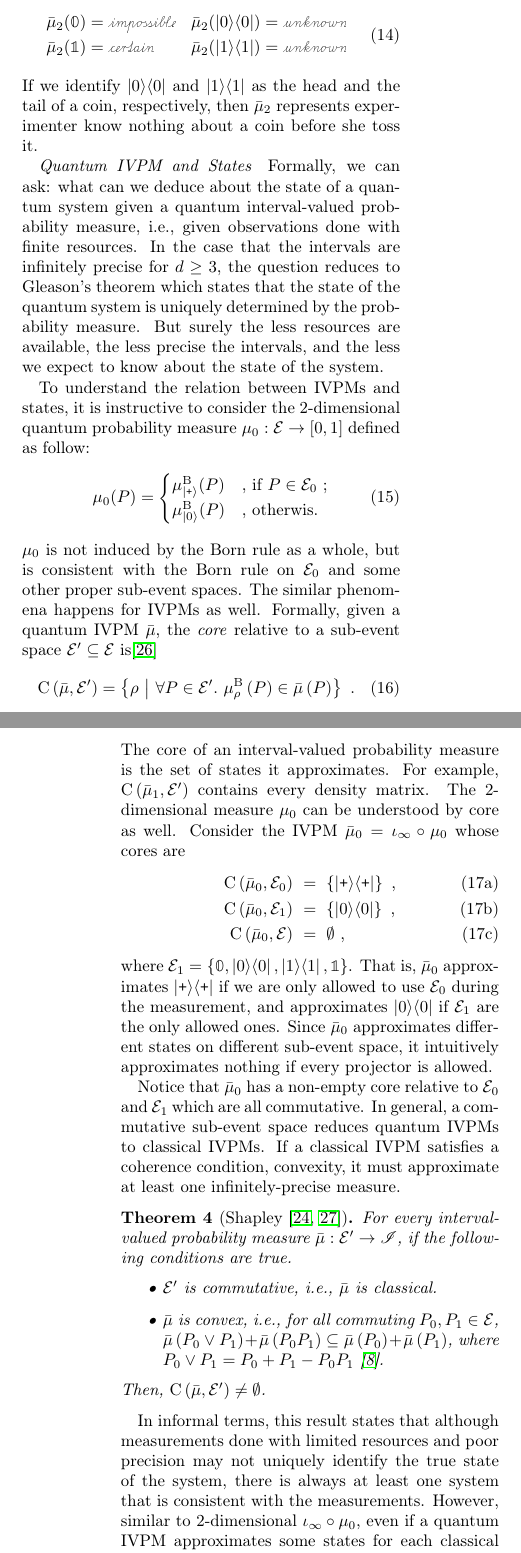
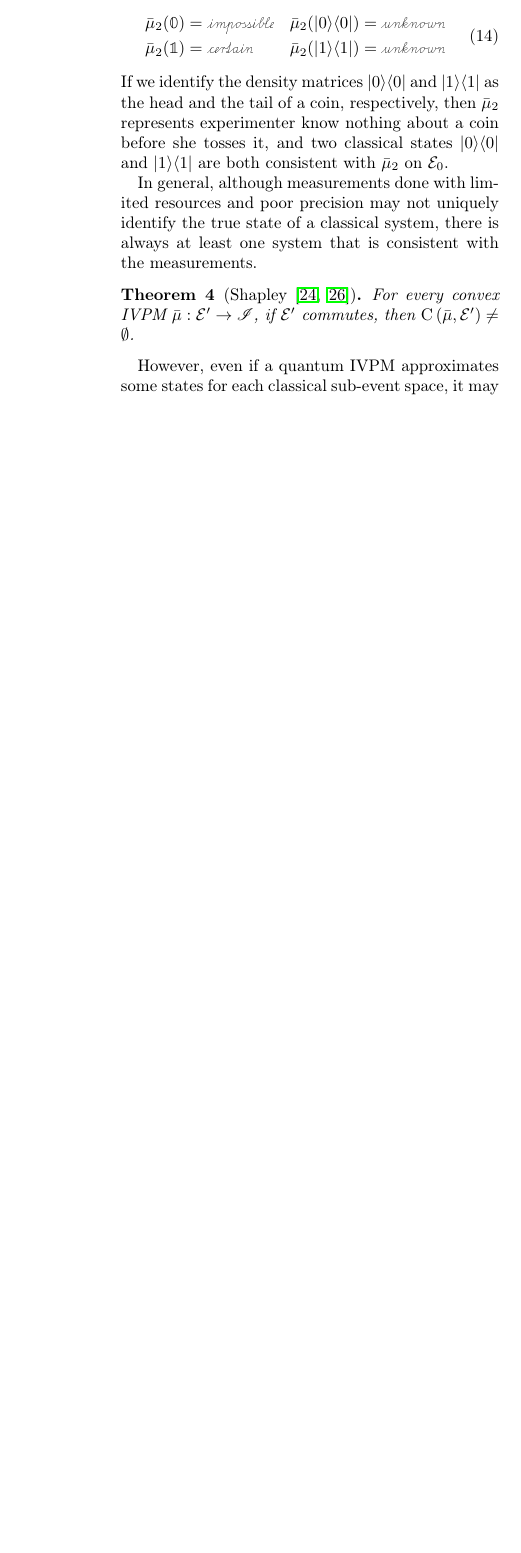
Before and after one commit to yuttai/Contextuality-and-Nonlocality-in-Discrete-Quantum-Theory, a LaTeX paper (prop_letter.tex): two parts of the columns of pages 4 and 5 of 7 before the commit and part of one column of page 4 of 5 after it, the two joined at a grey line, cut so that both start at the same text, the shorter picture padded with empty space. Compiled offline with pdfLaTeX.

Commit message:
prop_letter.tex \paragraph{Quantum and Classical IVPMs} Added...

```diff
--- a/prop_letter.tex
+++ b/prop_letter.tex
@@ -400,82 +397,21 @@ $\bar{\mu}_{1}|_{\events_{0}}$, gives a classical IVPM~$\bar{\mu}_{2}$:
 \bar{\mu}_{2}(\mathbb{1}) & =\necess & \bar{\mu}_{2}(\proj{1}) & =\unknown
 \end{aligned}
 \end{equation}
-If we identify $\proj{0}$ and $\proj{1}$ as the head and the tail
-of a coin, respectively, then $\bar{\mu}_{2}$ represents experimenter
-know nothing about a coin before she toss it.
+If we identify the density matrices~$\proj{0}$ and $\proj{1}$ as
+the head and the tail of a coin, respectively, then $\bar{\mu}_{2}$
+represents experimenter know nothing about a coin before she tosses
+it, and two classical states~$\proj{0}$ and $\proj{1}$ are both
+consistent with $\bar{\mu}_{2}$ on $\events_{0}$.
 
-\paragraph{Quantum IVPM and States}
+In general, although measurements done with limited resources and
+poor precision may not uniquely identify the true state of a classical
+system, there is always at least one system that is consistent with
+the measurements.
 
-Formally, we can ask: what can we deduce about the state of a quantum
-system given a quantum interval-valued probability measure, i.e.,
-given observations done with finite resources. In the case that the
-intervals are infinitely precise for $d\ge3$, the question reduces
-to Gleason's theorem which states that the state of the quantum system
-is uniquely determined by the probability measure. But surely the
-less resources are available, the less precise the intervals, and
-the less we expect to know about the state of the system.
+\begin{thm}[Shapley~\cite{Shapley1971,Grabisch2016}\label{thm:Shapley}]
+For every convex IVPM~$\bar{\mu}:\events'\rightarrow\mathscr{I}$,
+if $\events'$ commutes, then $\coreBorn\left(\bar{\mu},\events'\right)\ne\emptyset$.
+\end{thm}
 
-To understand the relation between IVPMs and states, it is instructive
-to consider the 2-dimensional quantum probability measure~$\mu_{0}:\events\rightarrow[0,1]$
-defined as follow:
-\begin{equation}
-\mu_{0}(P)=\begin{cases}
-\mu_{\ket{\ps}}^{\mathrm{B}}(P) & \textrm{, if }P\in\events_{0}\textrm{ ;}\\
-\mu_{\ket{0}}^{\mathrm{B}}(P) & \textrm{, otherwis.}
-\end{cases}
-\end{equation}
-$\mu_{0}$ is not induced by the Born rule as a whole, but is consistent
-with the Born rule on $\events_{0}$ and some other proper sub-event
-spaces. The similar phenomena happens for IVPMs as well. Formally,
-given a quantum IVPM~$\bar{\mu}$, the \emph{core} relative to a
-sub-event space~$\events'\subseteq\events$ is\footnote{\yutsung{I changed the definition of core to embedding the Born rule.
-While this change might make it easier to explain the core of quantum
-IVPMs, should we explain the meaning of the Born rule for classical
-probability measures? Check this definition in the classical setting,
-like commuting observables or product states... etc.}}
-\begin{equation}
-\coreBorn\left(\bar{\mu},\events'\right)=\set{\rho}{\forall P\in\events'.~\mu_{\rho}^{\mathrm{B}}\left(P\right)\in\bar{\mu}\left(P\right)}\textrm{ .}
-\end{equation}
-The core of an interval-valued probability measure is the set of states
-it approximates. For example, $\coreBorn\left(\bar{\mu}_{1},\events'\right)$
-contains every density matrix. The 2-dimensional measure~$\mu_{0}$
-can be understood by core as well. Consider the IVPM~$\bar{\mu}_{0}=\iota_{\infty}\circ\mu_{0}$
-whose cores are\begin{subequations}
-\begin{eqnarray}
-\coreBorn\left(\bar{\mu}_{0},\events_{0}\right) & = & \left\{ \proj{\ps}\right\} \textrm{ ,}\\
-\coreBorn\left(\bar{\mu}_{0},\events_{1}\right) & = & \left\{ \proj{0}\right\} \textrm{ ,}\\
-\coreBorn\left(\bar{\mu}_{0},\events\right) & = & \emptyset\textrm{ ,}
-\end{eqnarray}
-\end{subequations}where $\events_{1}=\left\{ \mathbb{0},\proj{0},\proj{1},\mathbb{1}\right\} $.
-That is, $\bar{\mu}_{0}$ approximates $\proj{\ps}$ if we are only
-allowed to use $\events_{0}$ during the measurement, and approximates
-$\proj{0}$ if $\events_{1}$ are the only allowed ones. Since $\bar{\mu}_{0}$
-approximates different states on different sub-event space, it intuitively
-approximates nothing if every projector is allowed.
-
-Notice that $\bar{\mu}_{0}$ has a non-empty core relative to $\events_{0}$
-and $\events_{1}$ which are all commutative. In general, a commutative
-sub-event space reduces quantum IVPMs to classical IVPMs. If a classical
-IVPM satisfies a coherence condition, convexity, it must approximate
-at least one infinitely-precise measure.
-
-\begin{thm}[Shapley~\cite{Shapley1971,Grabisch2016}]\label{thm:Shapley}For
-every interval-valued probability measure~$\bar{\mu}:\events'\rightarrow\mathscr{I}$,
-if the following conditions are true.
-\begin{itemize}
-\item $\events'$ is commutative, i.e., $\bar{\mu}$ is classical.
-\item $\bar{\mu}$ is convex, i.e., for all commuting $P_{0},P_{1}\in\events$,
-$\bar{\mu}\left(P_{0}\vee P_{1}\right)+\bar{\mu}\left(P_{0}P_{1}\right)\subseteq\bar{\mu}\left(P_{0}\right)+\bar{\mu}\left(P_{1}\right)$,
-where $P_{0}\vee P_{1}=P_{0}+P_{1}-P_{0}P_{1}$~\cite{Griffiths2003}.
-\end{itemize}
-Then, $\coreBorn\left(\bar{\mu},\events'\right)\ne\emptyset$.\end{thm}
-
-In informal terms, this result states that although measurements done
-with limited resources and poor precision may not uniquely identify
-the true state of the system, there is always at least one system
-that is consistent with the measurements. However, similar to 2-dimensional
-$\iota_{\infty}\circ\mu_{0}$, even if a quantum IVPM approximates
-some states for each classical sub-event space, it may not approximate
-any particular state while considering for all projectors~$\events$.\footnote{\yutsung{It seems that our example in 4 dimensions together with
-relativity core would be unnecessary complex. Therefore, I roll our
-example back to 3 dimensions.}}
+However, even if a quantum IVPM approximates some states for each
+classical sub-event space, it may not approximate any particular state
@@ -523,2 +463 @@ and more likely that there is an empty core relative to all projectors~$\events$
 
-\newpage{}
```
Also changed, not shown: prop_letter.tex (47 more changed lines), 1 other file.
